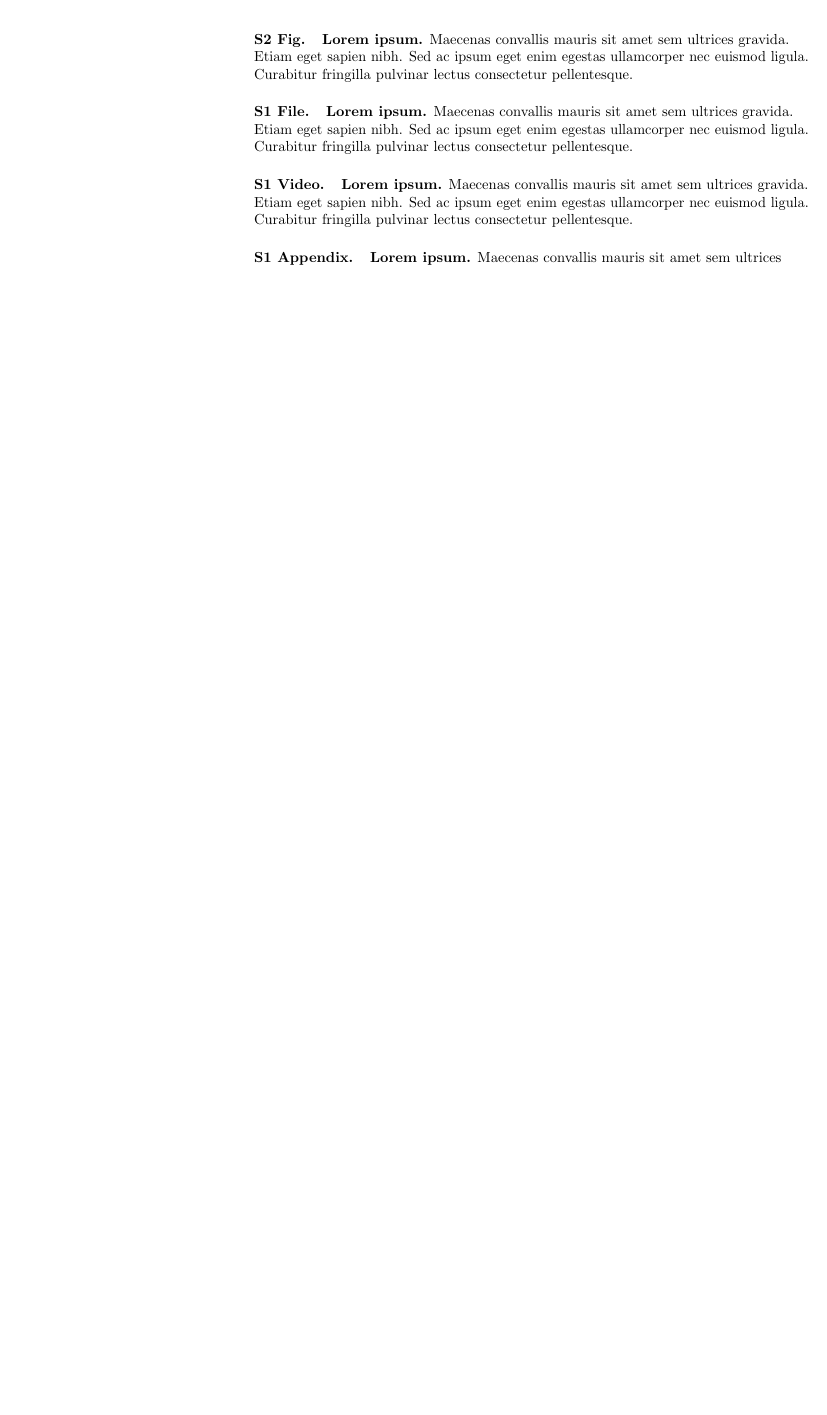
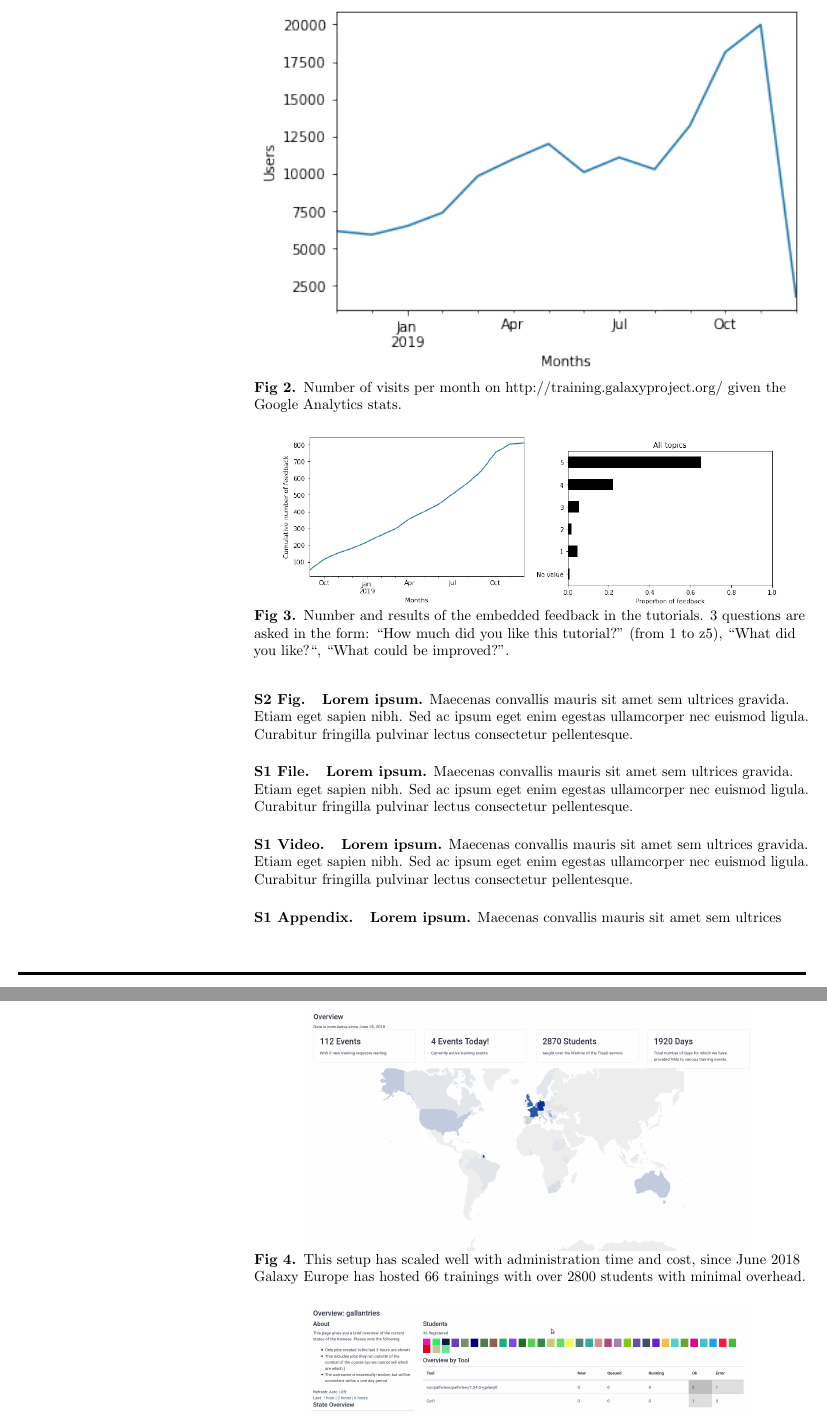
Before and after one commit to galaxyproject/GTN-community-paper-2020, a LaTeX document (gtn_paper.tex): part of page 6 of 8 before the commit and two parts of pages 6 and 7 of 9 after it, the two joined at a grey line, cut at the place of the change, the shorter picture padded with empty space. Compiled offline with pdfLaTeX.

Commit message:
add images

```diff
--- a/gtn_paper.tex
+++ b/gtn_paper.tex
@@ -376,5 +376,20 @@ Sed non aliquet felis. Lorem ipsum dolor sit amet, consectetur adipiscing elit.
 	\end{tabular}
 \end{table}
 
+\begin{figure}[!ht]
+	\centering
+	\includegraphics[width=\textwidth]{images/visits-per-month.png}
+	\caption{Number of visits per month on http://training.galaxyproject.org/ given the Google Analytics stats.\label{fig:visits}}
+\end{figure}
 
+\begin{figure}[!ht]
+	\centering
+	\includegraphics[width=0.45\textwidth]{images/feedback.png}
+	\includegraphics[width=0.45\textwidth]{images/feedback-scores.png}
+	\caption{Number and results of the embedded feedback in the tutorials. 3 questions are asked in the form: “How much did you like this tutorial?” (from 1 to z5), “What did you like?“, “What could be improved?”.\label{fig:feedback}}
+\end{figure}
 
+\begin{figure}[!ht]
+	\centering
+	\includegraphics[width=0.8\textwidth]{images/tiaas-map.png}
+	\caption{This setup has scaled well with administration time and cost, since June 2018 Galaxy Europe has hosted 66 trainings with over 2800 students with minimal overhead.\label{fig:tiaas-map}}
```
Also changed, not shown: gtn_paper.tex (17 more changed lines).
